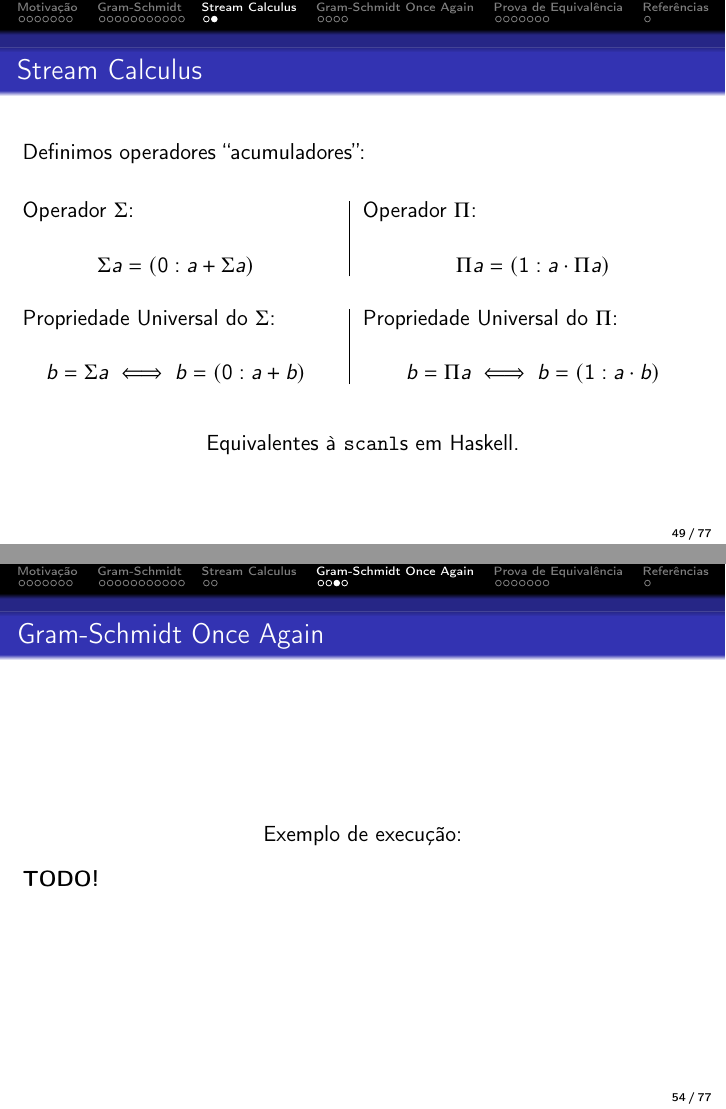
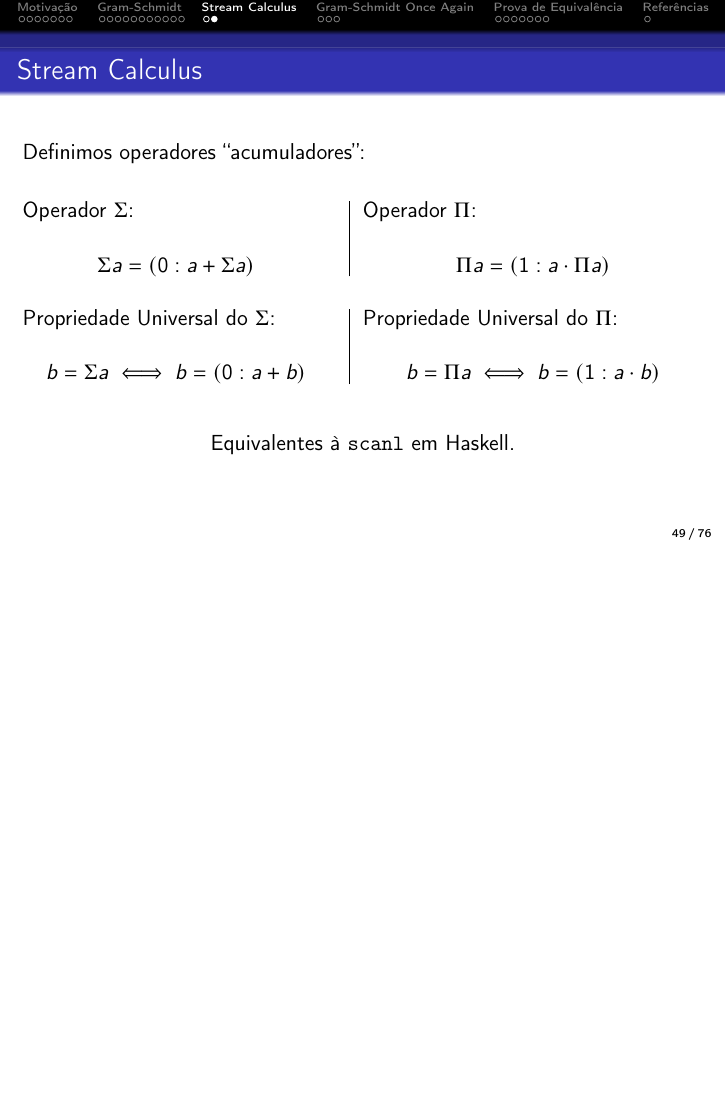
Before and after one commit to joaovictorlopezpereira/Equivalence-Between-Programs, LaTeX slides (slides/slides.tex, which reads slides/header.tex, slides/sections/gs-again.tex): pages 49 and 54 of 77 before the commit and page 49 of 76 after it, the two joined at a grey line, the shorter picture padded with empty space. Compiled offline with pdfLaTeX.

Commit message:
Tweak small details

```diff
--- a/slides/header.tex
+++ b/slides/header.tex
@@ -107,8 +107,8 @@
 %->8-------------------------------------------------------------------------------------------8<-%
 
 %->8-------------------------------------------------------------------------------------------8<-%
-\title{Estudo de Caso: Gram-Schmidt Clássico e Modificado}
-\subtitle{Raciocício Equacional para Provar Equivalência entre Programas}
+\title{Raciocício Equacional para Provar Equivalência entre Programas}
+\subtitle{Estudo de Caso: Gram-Schmidt Clássico e Modificado}
 \author{João Victor Lopez Pereira}
 \institute{Instituto de Computação -- UFRJ}
 \date{\today}
--- a/slides/sections/gs-again.tex
+++ b/slides/sections/gs-again.tex
@@ -69,15 +69,6 @@ MGS $a$ = $q$
   \vfill
 \end{frame}
 
-% TODO: Make a slide full of \pause running both algorithms for 2 cycles to convince the audience that they compute the same as the Julia implementation does
-\begin{frame}[fragile]{Gram-Schmidt Once Again}
-  \begin{center}
-    Exemplo de execução:
-  \end{center}
-
-  \textbf{TODO!}
-\end{frame}
-
 \begin{frame}[fragile]{Gram-Schmidt Once Again}
   \begin{center}
     Dados ambos esses códigos
```
Also changed, not shown: slides/sections/stream-calculus.tex (+2 -2 lines).
